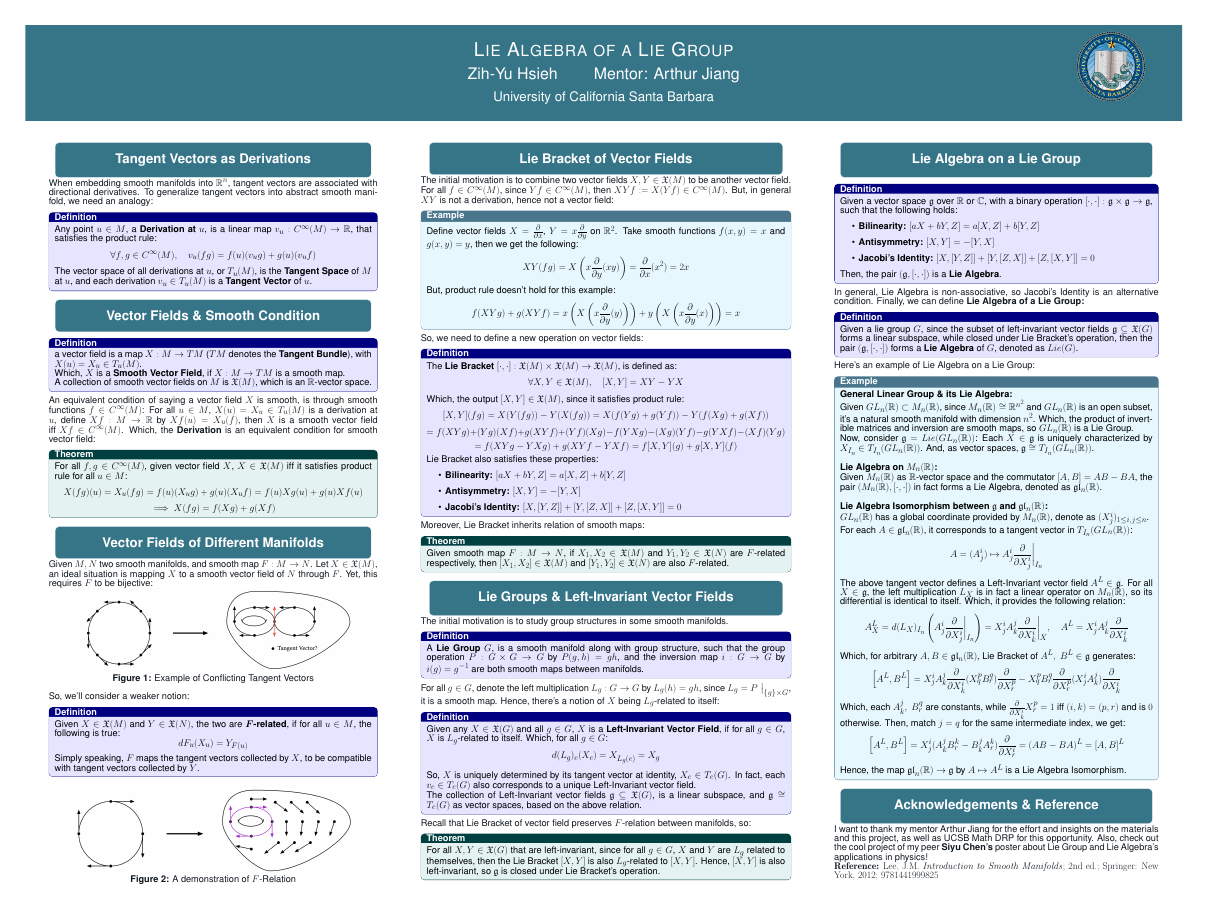
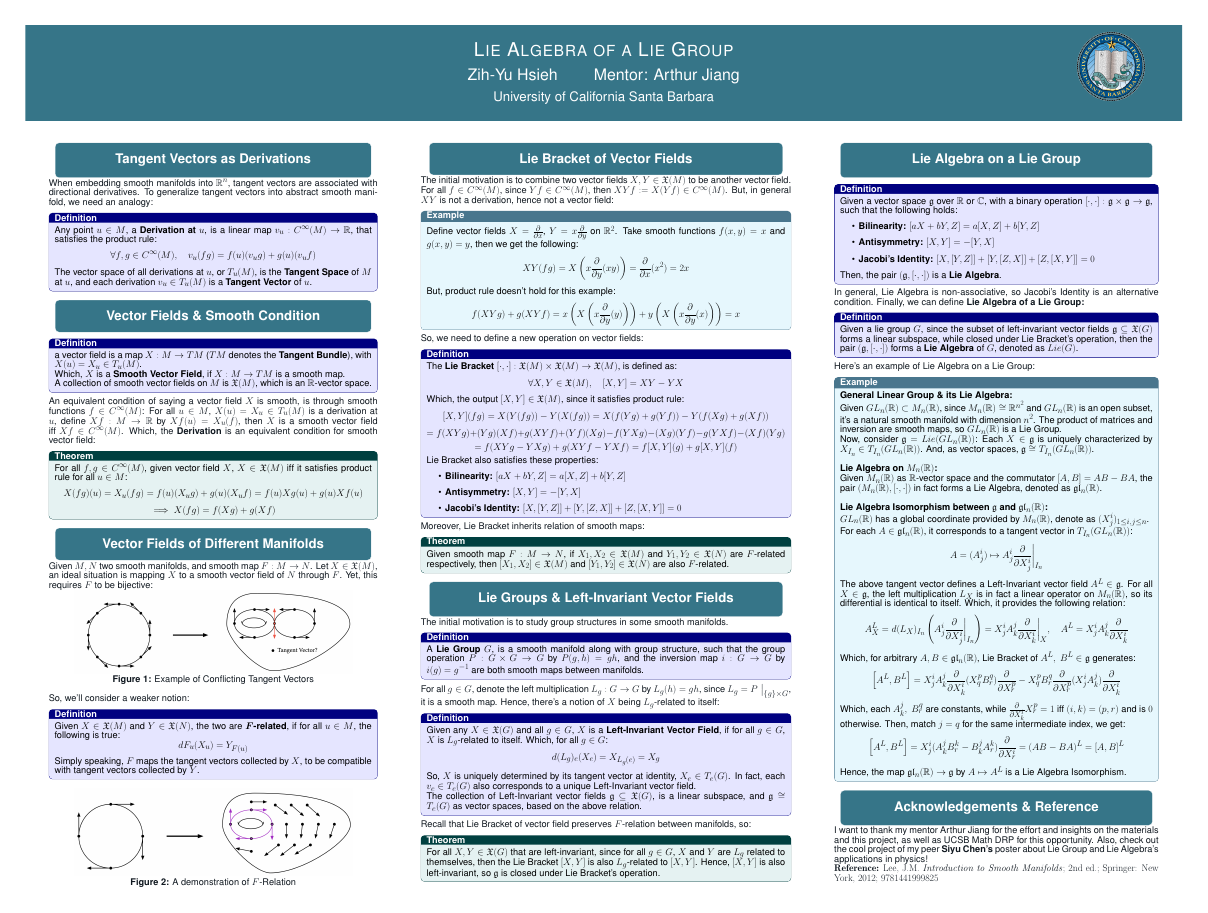
Before and after one commit to BryanWriggler/Spring-2025, a LaTeX poster (DRP/Self Content/poster_2.tex): the whole page. Compiled offline with pdfLaTeX; a LaTeX package or settings file that is missing is left out.

Commit message:
changes to poster arrangement

```diff
--- a/DRP/Self Content/poster_2.tex
+++ b/DRP/Self Content/poster_2.tex
@@ -58,7 +58,7 @@
 \renewcommand\familydefault{\sfdefault}
 \usepackage[T1]{fontenc}
 
-\linespread{0.8}
+\linespread{0.81}
 
 \title{Lie Algebra of a Lie Group}
 \author{Zih-Yu Hsieh \quad\quad Mentor: Arthur Jiang}
@@ -204,7 +204,7 @@
         \begin{exampleBox}
             \textbf{General Linear Group \& its Lie Algebra:}
 
-            Given $GL_n(\mathbb{R})\subset M_n(\mathbb{R})$, since $M_n(\mathbb{R})\cong \mathbb{R}^{n^2}$ and $GL_n(\mathbb{R})$ is an open subset, it's a natural smooth manifold with dimension $n^2$. Which, the product of invertible matrices and inversion are smooth maps, so $GL_n(\mathbb{R})$ is a Lie Group.
+            Given $GL_n(\mathbb{R})\subset M_n(\mathbb{R})$, since $M_n(\mathbb{R})\cong \mathbb{R}^{n^2}$ and $GL_n(\mathbb{R})$ is an open subset, it's a natural smooth manifold with dimension $n^2$. The product of matrices and inversion are smooth maps, so $GL_n(\mathbb{R})$ is a Lie Group.
 
             Now, consider $\mathfrak{g}=Lie(GL_n(\mathbb{R}))$: Each $X\in\mathfrak{g}$ is uniquely characterized by $X_{I_n}\in T_{I_n}(GL_n(\mathbb{R}))$. And, as vector spaces, $\mathfrak{g}\cong T_{I_n}(GL_n(\mathbb{R}))$.
 
```
Also changed, not shown: DRP/Self Content/poster_2.pdf, 3 other files.
